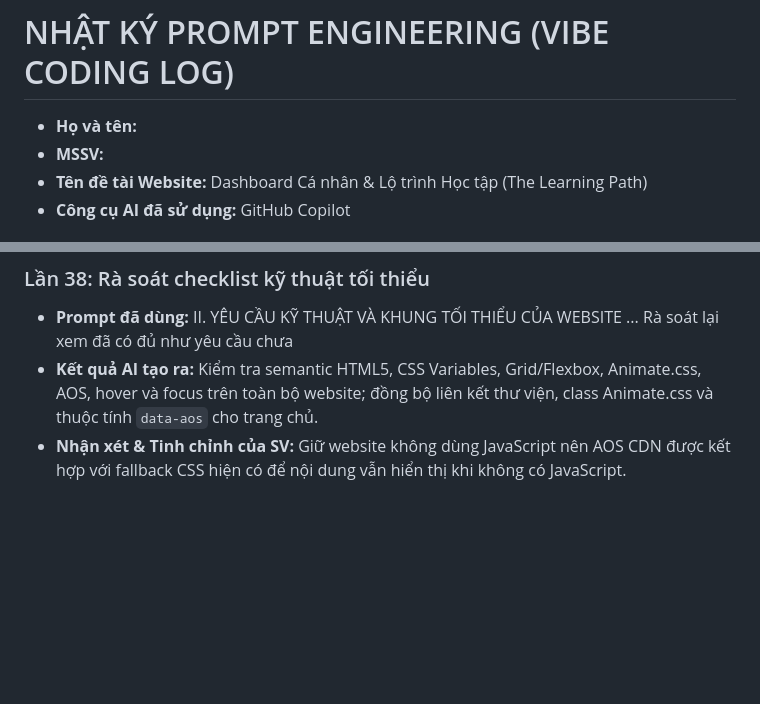
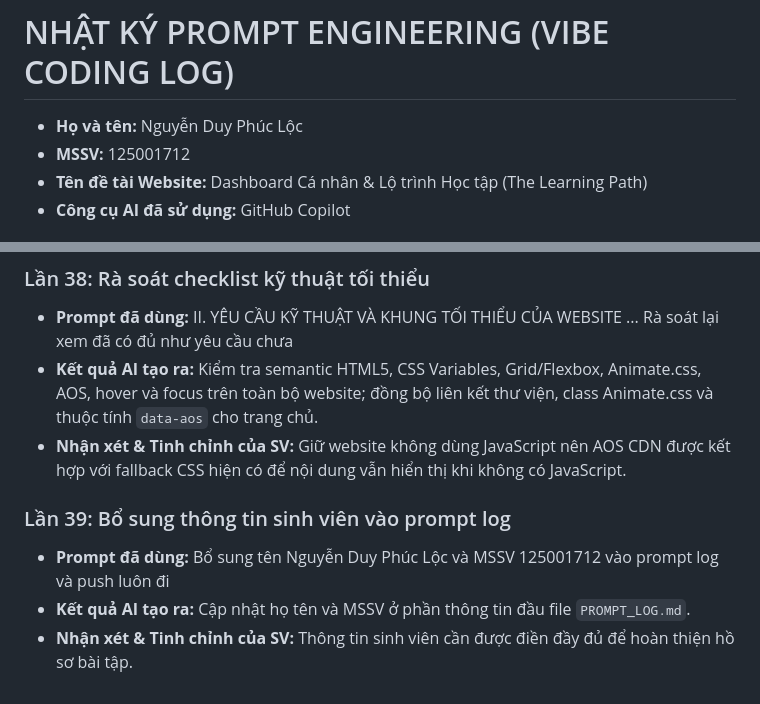
Before and after one commit to ndpl2007/DuyPhucLoc_Nguyen_125001712, a Markdown page: PROMPT_LOG.md, 2 parts joined by grey strips. GitHub-like rendering; blank space fills up the shorter version.

Commit message:
docs: add student information to prompt log
Fill in the student name and student ID in PROMPT_LOG.md and record the request in the log.

Co-authored-by: Copilot <223556219+Copilot@users.noreply.github.com>

```diff
--- a/PROMPT_LOG.md
+++ b/PROMPT_LOG.md
@@ -1,6 +1,6 @@
 # NHẬT KÝ PROMPT ENGINEERING (VIBE CODING LOG)
-- **Họ và tên:**
-- **MSSV:**
+- **Họ và tên:** Nguyễn Duy Phúc Lộc
+- **MSSV:** 125001712
 - **Tên đề tài Website:** Dashboard Cá nhân & Lộ trình Học tập (The Learning Path)
 - **Công cụ AI đã sử dụng:** GitHub Copilot
 
@@ -325,3 +325,8 @@ Logo và tên tiêu đề Learn Track sẽ đưa ra giữa. Lược bỏ dòng m
 - **Prompt đã dùng:** II. YÊU CẦU KỸ THUẬT VÀ KHUNG TỐI THIỂU CỦA WEBSITE ... Rà soát lại xem đã có đủ như yêu cầu chưa
 - **Kết quả AI tạo ra:** Kiểm tra semantic HTML5, CSS Variables, Grid/Flexbox, Animate.css, AOS, hover và focus trên toàn bộ website; đồng bộ liên kết thư viện, class Animate.css và thuộc tính `data-aos` cho trang chủ.
 - **Nhận xét & Tinh chỉnh của SV:** Giữ website không dùng JavaScript nên AOS CDN được kết hợp với fallback CSS hiện có để nội dung vẫn hiển thị khi không có JavaScript.
+
+### Lần 39: Bổ sung thông tin sinh viên vào prompt log
+- **Prompt đã dùng:** Bổ sung tên Nguyễn Duy Phúc Lộc và MSSV 125001712 vào prompt log và push luôn đi
+- **Kết quả AI tạo ra:** Cập nhật họ tên và MSSV ở phần thông tin đầu file `PROMPT_LOG.md`.
+- **Nhận xét & Tinh chỉnh của SV:** Thông tin sinh viên cần được điền đầy đủ để hoàn thiện hồ sơ bài tập.
```
